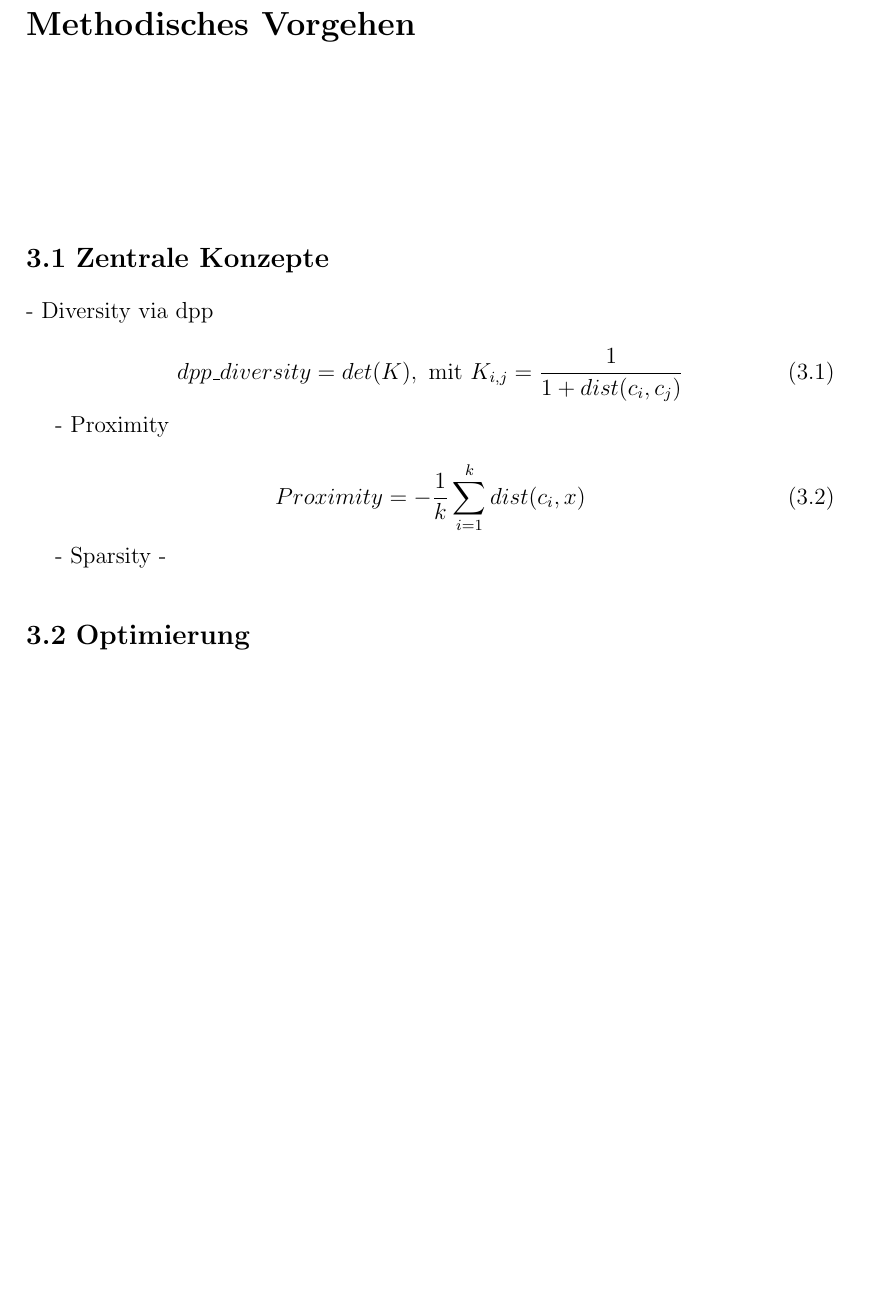
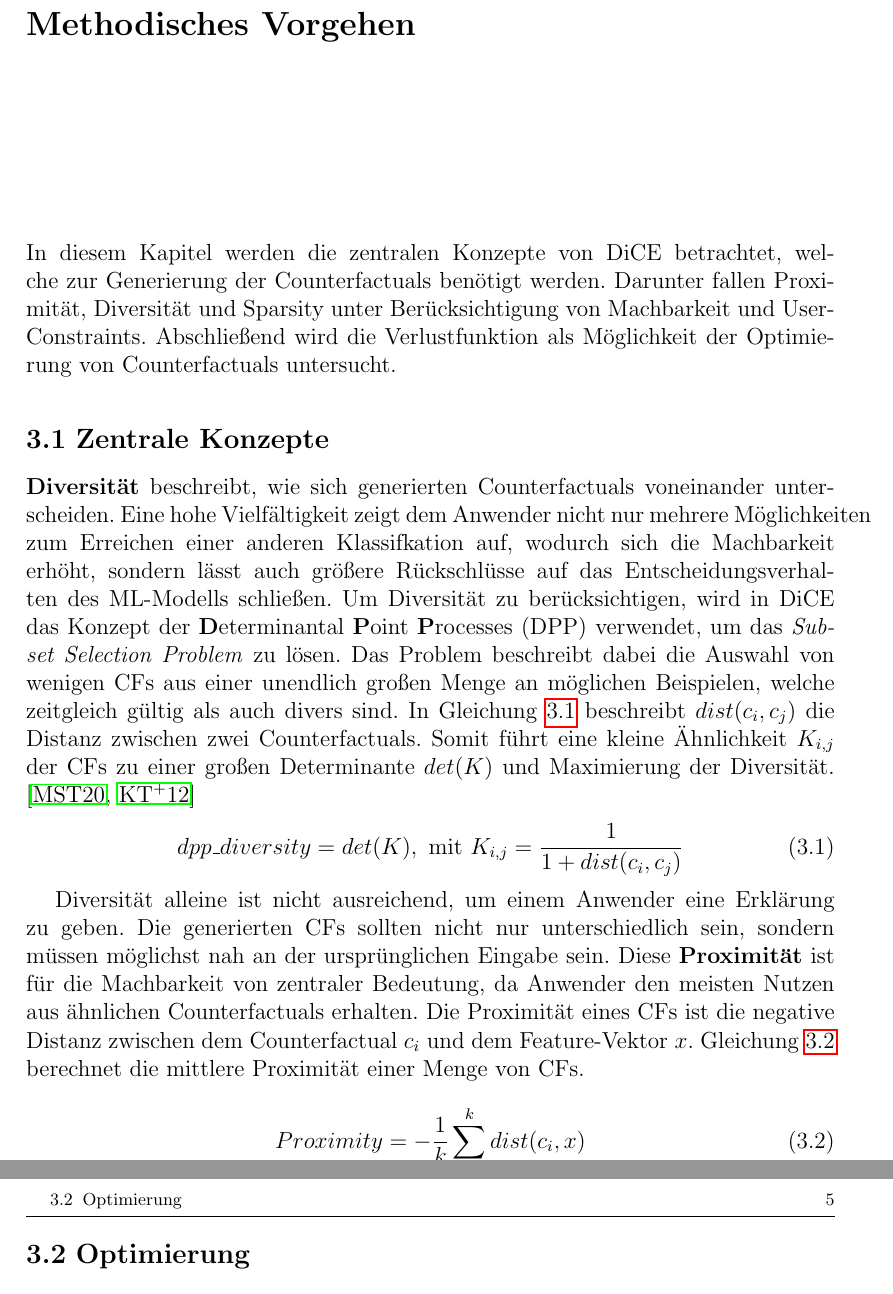
Before and after one commit to fabiw98/Seminar_DICE, a LaTeX thesis (Ausarbeitung/ausarbeitung_seminar_dice.tex, which reads Ausarbeitung/chapters/Methodik.tex): part of page 7 of 14 before the commit and two parts of pages 7 and 8 of 15 after it, the two joined at a grey line, cut so that both start at the same text, the shorter picture padded with empty space. Compiled offline with pdfLaTeX.

Commit message:
diversity und proximity

```diff
--- a/Ausarbeitung/chapters/Methodik.tex
+++ b/Ausarbeitung/chapters/Methodik.tex
@@ -1,20 +1,27 @@
 \chapter{Methodisches Vorgehen}
+In diesem Kapitel werden die zentralen Konzepte von DiCE betrachtet, welche zur Generierung der Counterfactuals benötigt werden. Darunter fallen Proximität, Diversität und Sparsity unter Berücksichtigung von Machbarkeit und User-Constraints. Abschließend wird die Verlustfunktion als Möglichkeit der Optimierung von Counterfactuals untersucht.
+
 
 \section{Zentrale Konzepte}
-- Diversity via dpp
-
+%- Diversity via dpp
+\textbf{Diversität} beschreibt, wie sich generierten Counterfactuals voneinander unterscheiden.
+Eine hohe Vielfältigkeit zeigt dem Anwender nicht nur mehrere Möglichkeiten zum Erreichen einer anderen Klassifkation auf, wodurch sich die Machbarkeit erhöht, sondern lässt auch größere Rückschlüsse auf das Entscheidungsverhalten des ML-Modells schließen.
+Um Diversität zu berücksichtigen, wird in DiCE das Konzept der \textbf{D}eterminantal \textbf{P}oint \textbf{P}rocesses (DPP)  verwendet, um das \textit{Subset Selection Problem} zu lösen. Das Problem beschreibt dabei die Auswahl von wenigen CFs aus einer unendlich großen Menge an möglichen Beispielen, welche zeitgleich gültig als auch divers sind. In Gleichung \ref{dpp_diversity} beschreibt $dist(c_i,c_j)$ die Distanz zwischen zwei Counterfactuals. Somit führt eine kleine Ähnlichkeit $K_{i,j}$ der CFs zu einer großen Determinante $det(K)$ und Maximierung der Diversität. \cite{mothilal2020dice, kulesza2012determinantal}
 \begin{equation}\label{dpp_diversity}
 	dpp\_diversity = det(K), \text{  mit }K_{i,j} = \frac{1}{1+dist(c_i,c_j)}
 \end{equation}
 
-- Proximity
+%- Proximity
+Diversität alleine ist nicht ausreichend, um einem Anwender eine Erklärung zu geben. Die generierten CFs sollten nicht nur unterschiedlich sein, sondern müssen möglichst nah an der ursprünglichen Eingabe sein.
+Diese \textbf{Proximität} ist für die Machbarkeit von zentraler Bedeutung, da Anwender den meisten Nutzen aus ähnlichen Counterfactuals erhalten. Die Proximität eines CFs ist die negative Distanz zwischen dem Counterfactual $c_i$ und dem Feature-Vektor $x$. Gleichung \ref{proximity} berechnet die mittlere Proximität einer Menge von CFs.
 
 \begin{equation}\label{proximity}
 	Proximity = - \frac{1}{k} \sum_{i=1}^{k}{dist(c_i,x)}
 \end{equation}
 
-- Sparsity
--
+
+%- Sparsity
+
 
 \section{Optimierung}
 % Verlustfunktion wird hier erläutert
```
Also changed, not shown: Ausarbeitung/chapters/Grundlagen.tex (+1 -1 lines), Ausarbeitung/literatur.bib (+11 -0 lines), Ausarbeitung/ausarbeitung_seminar_dice.bbl, Ausarbeitung/ausarbeitung_seminar_dice.pdf, Ausarbeitung/chapters/Methodik.tex (2 more changed lines), 6 other files.
